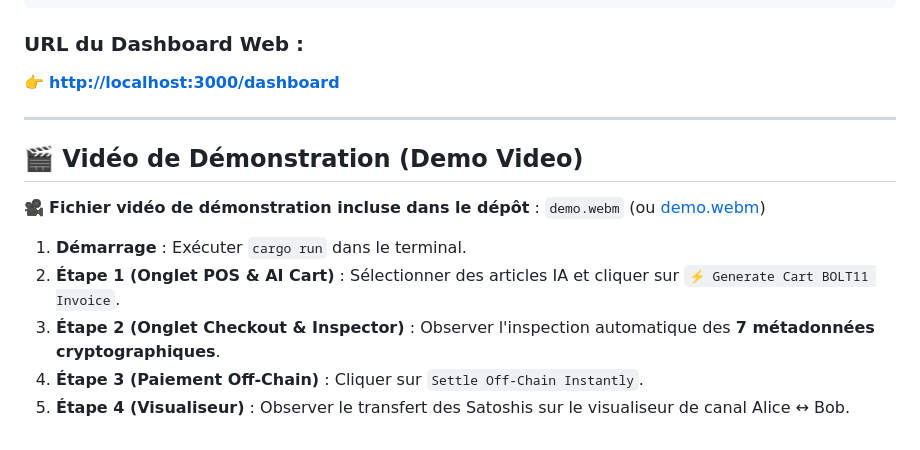
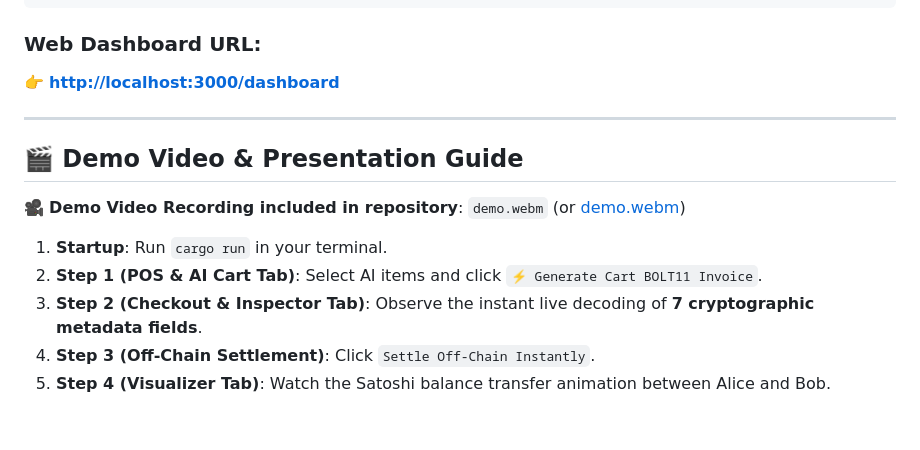
Before and after one commit to dorinengabdoh/lightning-tool, a Markdown page: README.md, the part around one of its changes. Rendered like a GitHub page.

````diff
--- a/README.md
+++ b/README.md
@@ -73,17 +73,17 @@ cargo run
 cargo test
 ```
 
-### URL du Dashboard Web :
+### Web Dashboard URL:
 👉 **[http://localhost:3000/dashboard](http://localhost:3000/dashboard)**
 
 ---
 
-## 🎬 Vidéo de Démonstration (Demo Video)
+## 🎬 Demo Video & Presentation Guide
 
-🎥 **Fichier vidéo de démonstration incluse dans le dépôt** : `demo.webm` (ou [demo.webm](file:///home/dorine/Music/lightning-tool/demo.webm))
+🎥 **Demo Video Recording included in repository**: `demo.webm` (or [demo.webm](file:///home/dorine/Music/lightning-tool/demo.webm))
 
-1. **Démarrage** : Exécuter `cargo run` dans le terminal.
-2. **Étape 1 (Onglet POS & AI Cart)** : Sélectionner des articles IA et cliquer sur `⚡ Generate Cart BOLT11 Invoice`.
-3. **Étape 2 (Onglet Checkout & Inspector)** : Observer l'inspection automatique des **7 métadonnées cryptographiques**.
-4. **Étape 3 (Paiement Off-Chain)** : Cliquer sur `Settle Off-Chain Instantly`.
-5. **Étape 4 (Visualiseur)** : Observer le transfert des Satoshis sur le visualiseur de canal Alice ↔ Bob.
+1. **Startup**: Run `cargo run` in your terminal.
+2. **Step 1 (POS & AI Cart Tab)**: Select AI items and click `⚡ Generate Cart BOLT11 Invoice`.
+3. **Step 2 (Checkout & Inspector Tab)**: Observe the instant live decoding of **7 cryptographic metadata fields**.
+4. **Step 3 (Off-Chain Settlement)**: Click `Settle Off-Chain Instantly`.
+5. **Step 4 (Visualizer Tab)**: Watch the Satoshi balance transfer animation between Alice and Bob.
````
Also changed, not shown: other parts of README.md (+29 -29 lines).
